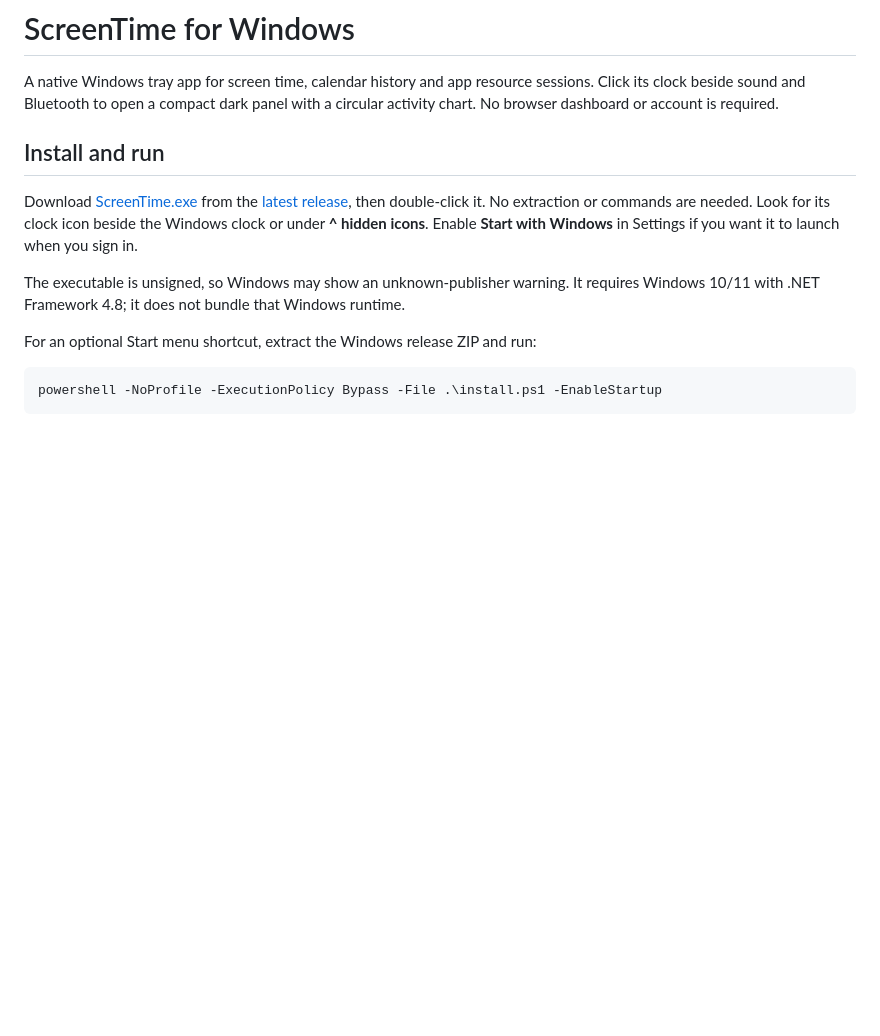
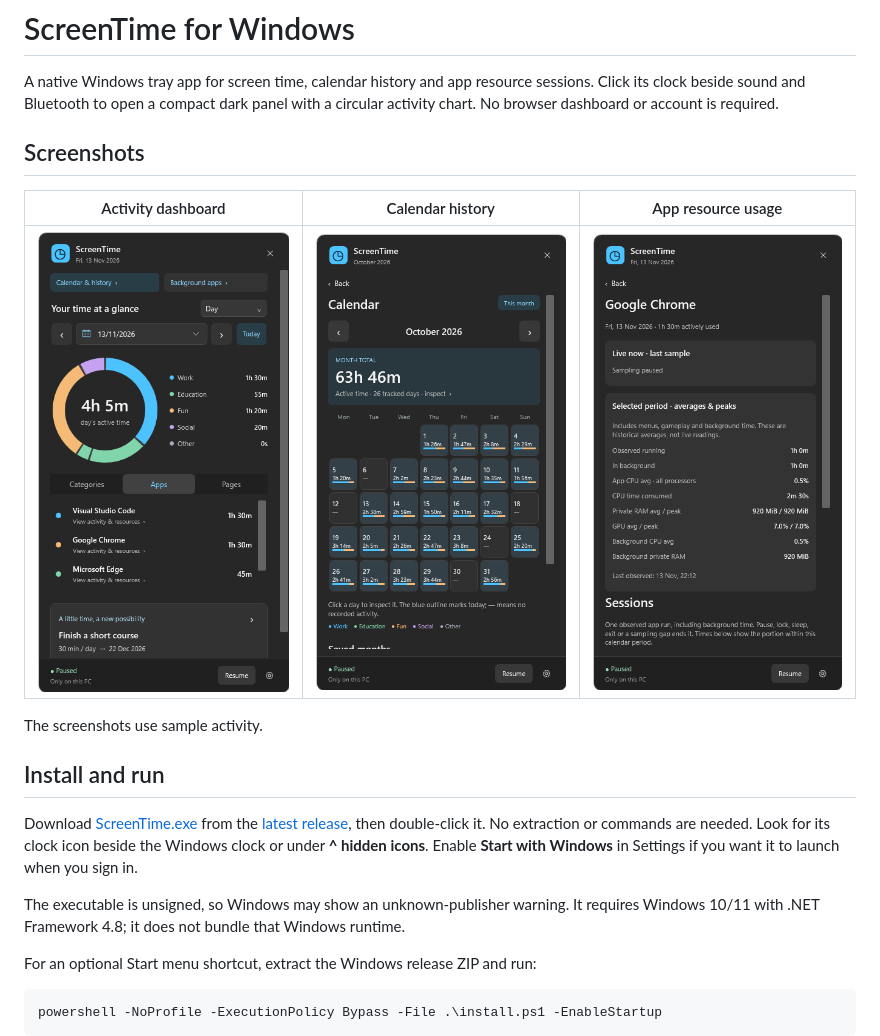
Before and after one commit to EmreOzbayrak/screentimer, a Markdown page: README.md, the part around the change. GitHub-like rendering; pictures changed too: docs/screenshots/activity-dashboard.png (added), docs/screenshots/app-resources.png (added), docs/screenshots/calendar-history.png (added); blank space fills up the shorter version.

Commit message:
Show ScreenTime screenshots in the README

```diff
--- a/README.md
+++ b/README.md
@@ -1,6 +1,14 @@
 # ScreenTime for Windows
 
 A native Windows tray app for screen time, calendar history and app resource sessions. Click its clock beside sound and Bluetooth to open a compact dark panel with a circular activity chart. No browser dashboard or account is required.
+
+## Screenshots
+
+| Activity dashboard | Calendar history | App resource usage |
+| --- | --- | --- |
+| <img src="https://raw.githubusercontent.com/EmreOzbayrak/screentimer/main/docs/screenshots/activity-dashboard.png" width="275" alt="Daily screen time with a category chart and most-used apps"> | <img src="https://raw.githubusercontent.com/EmreOzbayrak/screentimer/main/docs/screenshots/calendar-history.png" width="275" alt="Monthly calendar with daily and monthly screen-time totals"> | <img src="https://raw.githubusercontent.com/EmreOzbayrak/screentimer/main/docs/screenshots/app-resources.png" width="275" alt="App details with historical CPU, RAM and GPU measurements"> |
+
+The screenshots use sample activity.
 
 ## Install and run
 
```
Also changed, not shown: 1 other file.
